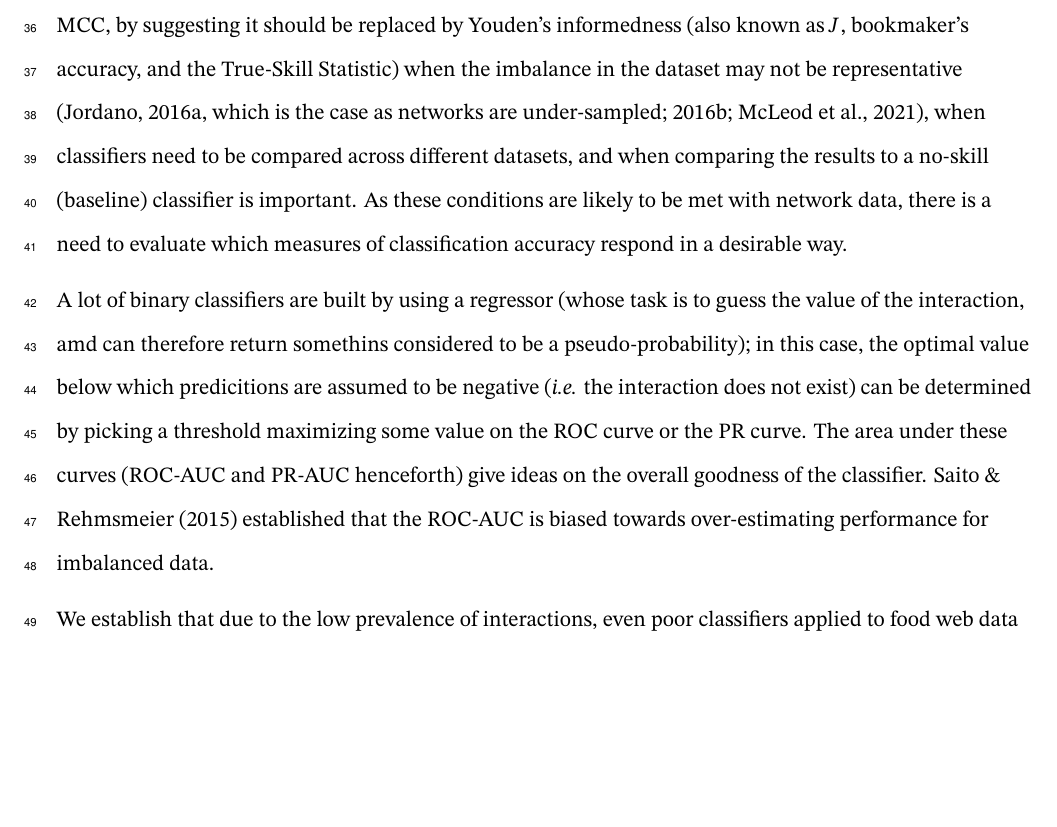
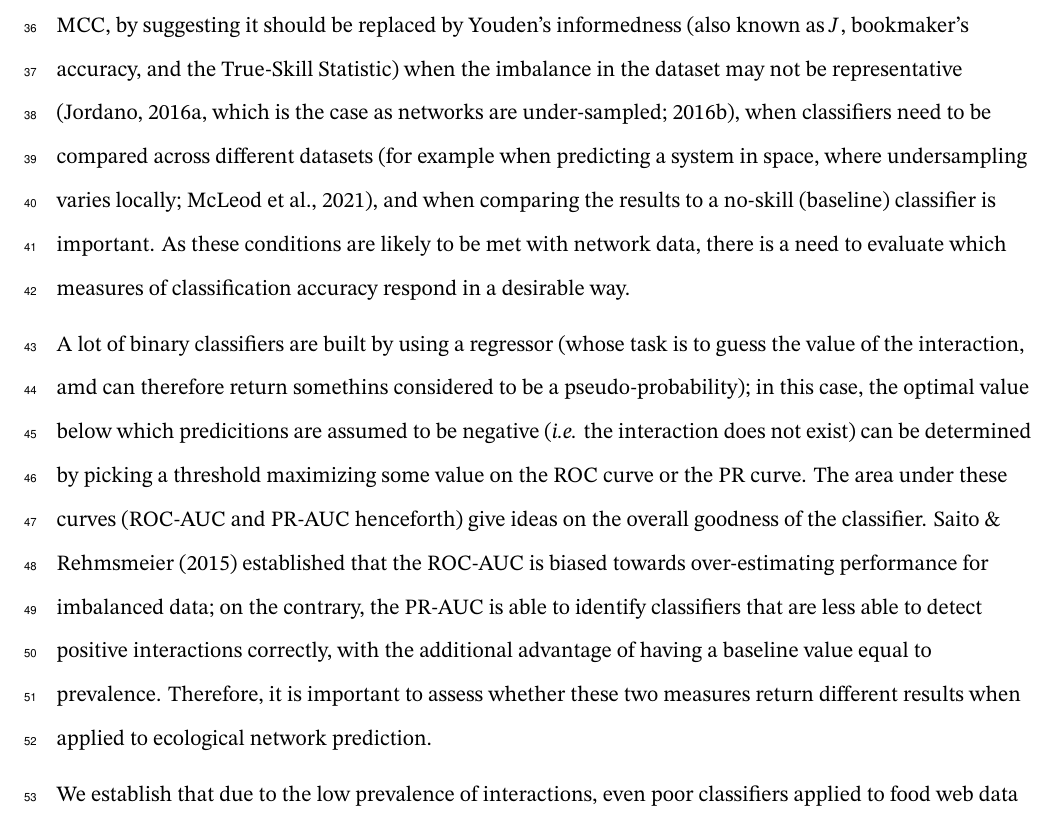
Before and after one commit to PoisotLab/ms_networkary_classifiers, a LaTeX document (draft.tex): part of page 4 of 12, cut so that both start at the same text, the shorter picture padded with empty space. Compiled offline with XeLaTeX.

```diff
--- a/draft.tex
+++ b/draft.tex
@@ -287,11 +287,13 @@
 informedness (also known as \(J\), bookmaker's accuracy, and the
 True-Skill Statistic) when the imbalance in the dataset may not be
 representative (Jordano, 2016a, which is the case as networks are
-under-sampled; 2016b; McLeod et al., 2021), when classifiers need to be
-compared across different datasets, and when comparing the results to a
-no-skill (baseline) classifier is important. As these conditions are
-likely to be met with network data, there is a need to evaluate which
-measures of classification accuracy respond in a desirable way.
+under-sampled; 2016b), when classifiers need to be compared across
+different datasets (for example when predicting a system in space, where
+undersampling varies locally; McLeod et al., 2021), and when comparing
+the results to a no-skill (baseline) classifier is important. As these
+conditions are likely to be met with network data, there is a need to
+evaluate which measures of classification accuracy respond in a
+desirable way.
 
 A lot of binary classifiers are built by using a regressor (whose task
 is to guess the value of the interaction, amd can therefore return
@@ -302,7 +304,12 @@
 curve. The area under these curves (ROC-AUC and PR-AUC henceforth) give
 ideas on the overall goodness of the classifier. Saito \& Rehmsmeier
 (2015) established that the ROC-AUC is biased towards over-estimating
-performance for imbalanced data.
+performance for imbalanced data; on the contrary, the PR-AUC is able to
+identify classifiers that are less able to detect positive interactions
+correctly, with the additional advantage of having a baseline value
+equal to prevalence. Therefore, it is important to assess whether these
+two measures return different results when applied to ecological network
+prediction.
 
 We establish that due to the low prevalence of interactions, even poor
 classifiers applied to food web data will reach a high accuracy; this is
```
Also changed, not shown: preprint.tex (+13 -6 lines), draft.pdf, preprint.pdf, 1 other file.
